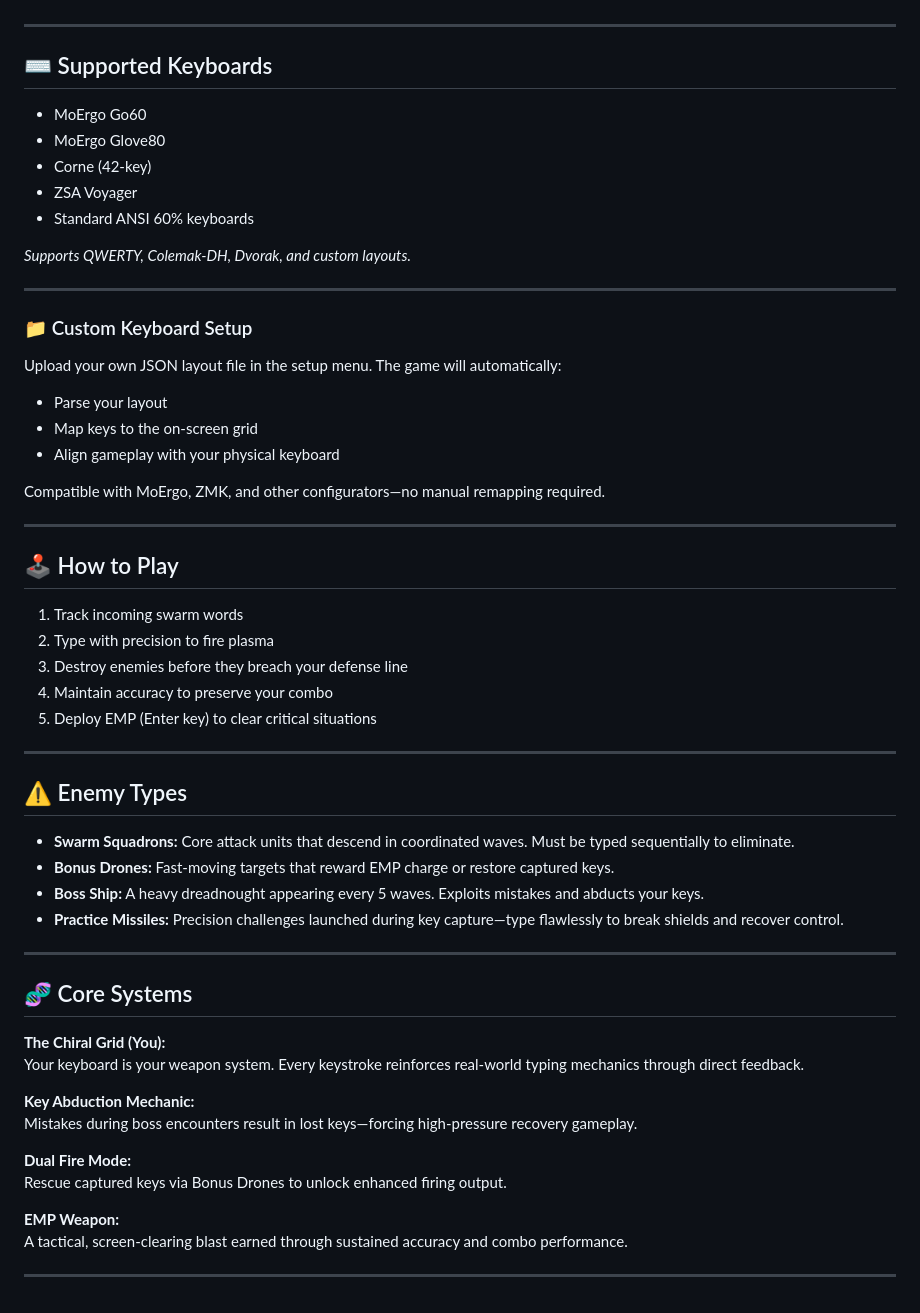
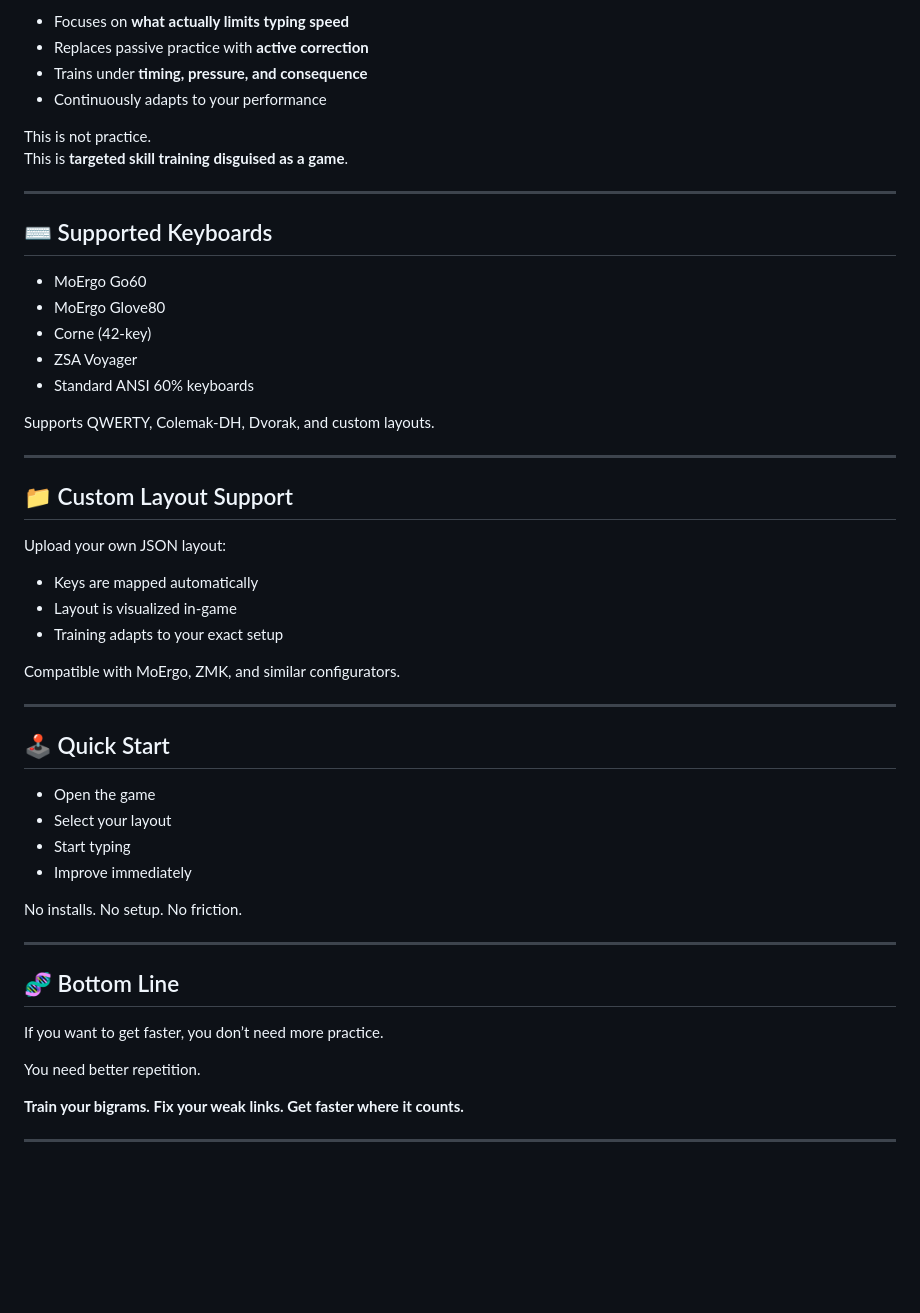
Before and after one commit to moosylog/galactic, a Markdown page: README.md, the part around one of its changes. Rendered like a GitHub page; blank space fills up the shorter version.

```diff
--- a/README.md
+++ b/README.md
@@ -77,3 +98,10 @@ This is not passive practice—it is **live-fire training for your muscle memory
+- Focuses on **what actually limits typing speed**
+- Replaces passive practice with **active correction**
+- Trains under **timing, pressure, and consequence**
+- Continuously adapts to your performance
+
+This is not practice.
+This is **targeted skill training disguised as a game**.
 
 ---
 
@@ -85,53 +113,39 @@ This is not passive practice—it is **live-fire training for your muscle memory
 * ZSA Voyager
 * Standard ANSI 60% keyboards
 
-*Supports QWERTY, Colemak-DH, Dvorak, and custom layouts.*
+Supports QWERTY, Colemak-DH, Dvorak, and custom layouts.
 
 ---
 
-### 📁 Custom Keyboard Setup
+## 📁 Custom Layout Support
 
-Upload your own JSON layout file in the setup menu. The game will automatically:
+Upload your own JSON layout:
 
-- Parse your layout
-- Map keys to the on-screen grid
-- Align gameplay with your physical keyboard
+- Keys are mapped automatically
+- Layout is visualized in-game
+- Training adapts to your exact setup
 
-Compatible with MoErgo, ZMK, and other configurators—no manual remapping required.
+Compatible with MoErgo, ZMK, and similar configurators.
 
 ---
 
-## 🕹️ How to Play
+## 🕹️ Quick Start
 
-1. Track incoming swarm words
-2. Type with precision to fire plasma
-3. Destroy enemies before they breach your defense line
-4. Maintain accuracy to preserve your combo
-5. Deploy EMP (Enter key) to clear critical situations
+- Open the game
+- Select your layout
+- Start typing
+- Improve immediately
+
+No installs. No setup. No friction.
 
 ---
 
-## ⚠️ Enemy Types
+## 🧬 Bottom Line
 
-* **Swarm Squadrons:** Core attack units that descend in coordinated waves. Must be typed sequentially to eliminate.
-* **Bonus Drones:** Fast-moving targets that reward EMP charge or restore captured keys.
-* **Boss Ship:** A heavy dreadnought appearing every 5 waves. Exploits mistakes and abducts your keys.
-* **Practice Missiles:** Precision challenges launched during key capture—type flawlessly to break shields and recover control.
+If you want to get faster, you don’t need more practice.
+
+You need better repetition.
+
+**Train your bigrams. Fix your weak links. Get faster where it counts.**
 
 ---
-
-## 🧬 Core Systems
-
-**The Chiral Grid (You):**
-Your keyboard is your weapon system. Every keystroke reinforces real-world typing mechanics through direct feedback.
-
-**Key Abduction Mechanic:**
-Mistakes during boss encounters result in lost keys—forcing high-pressure recovery gameplay.
-
-**Dual Fire Mode:**
-Rescue captured keys via Bonus Drones to unlock enhanced firing output.
-
-**EMP Weapon:**
-A tactical, screen-clearing blast earned through sustained accuracy and combo performance.
-
----
```
Also changed, not shown: other parts of README.md (+56 -35 lines).
